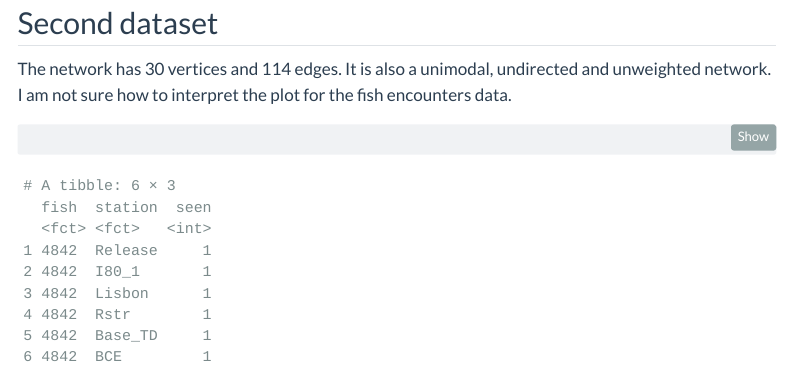
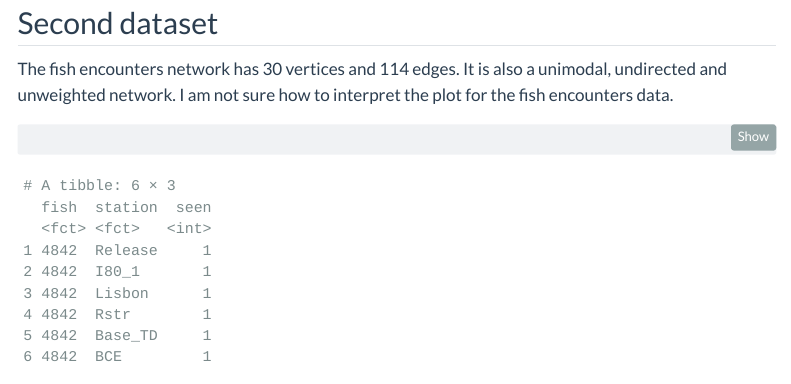
Before and after one commit to yak1234/yakub, a Quarto document (posts/Challenge 1 Mekhala.qmd): the page in a window 1100 px wide, from 2160 px down. Rendered offline with R 4.5, knitr and Pandoc in place of Quarto, with nearby package versions; code that draws random numbers runs with fixed seeds of ours; menus at the side of the page are left out.

Commit message:
Resubmitting challenge 1

````diff
--- a/posts/Challenge 1 Mekhala.qmd
+++ b/posts/Challenge 1 Mekhala.qmd
@@ -59,7 +59,7 @@ plot(got_marriages_net)
 ```
 
 ## Second dataset
-The network has 30 vertices and 114 edges. It is also a unimodal, undirected and unweighted network. I am not sure how to interpret the plot for the fish encounters data.
+The fish encounters network has 30 vertices and 114 edges. It is also a unimodal, undirected and unweighted network. I am not sure how to interpret the plot for the fish encounters data.
 ```{r}
 fish<-fish_encounters
 head(fish)
````
